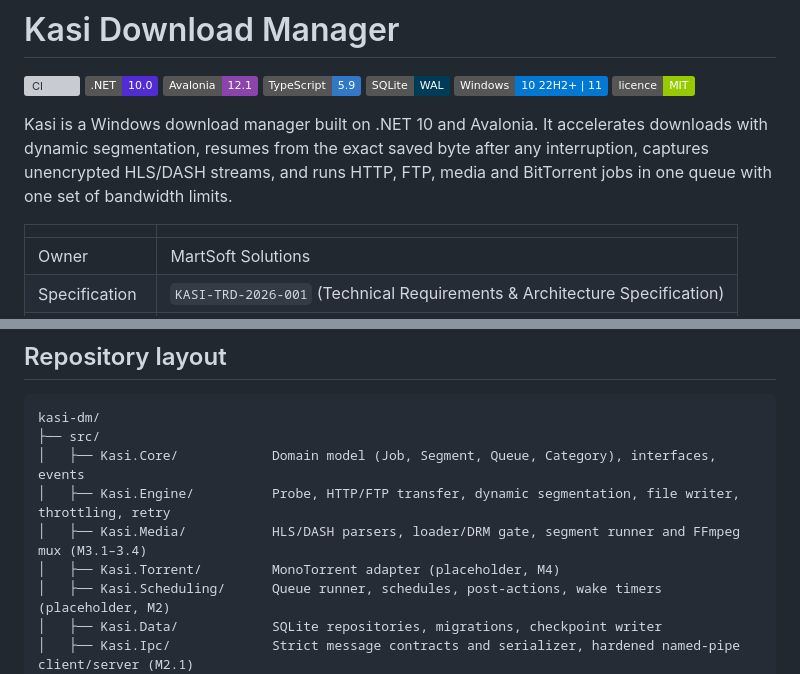
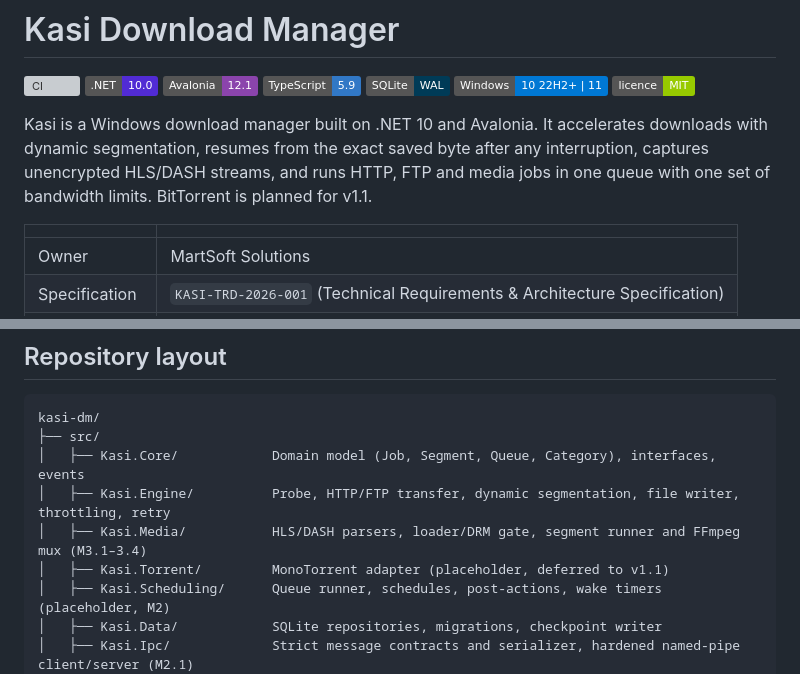
Before and after one commit to emartsoft/kasi-dm, a Markdown page: README.md, 2 parts joined by grey strips. Drawn GitHub-style; badges without logos; grey boxes are pictures that could not be loaded.

```diff
--- a/README.md
+++ b/README.md
@@ -8,7 +8,7 @@
 ![Windows 10 22H2+ and 11](https://img.shields.io/badge/Windows-10%2022H2%2B%20%7C%2011-0078D4)
 [![MIT licence](https://img.shields.io/badge/licence-MIT-green)](LICENSE)
 
-Kasi is a Windows download manager built on .NET 10 and Avalonia. It accelerates downloads with dynamic segmentation, resumes from the exact saved byte after any interruption, captures unencrypted HLS/DASH streams, and runs HTTP, FTP, media and BitTorrent jobs in one queue with one set of bandwidth limits.
+Kasi is a Windows download manager built on .NET 10 and Avalonia. It accelerates downloads with dynamic segmentation, resumes from the exact saved byte after any interruption, captures unencrypted HLS/DASH streams, and runs HTTP, FTP and media jobs in one queue with one set of bandwidth limits. BitTorrent is planned for v1.1.
 
 | | |
 | --- | --- |
@@ -33,7 +33,7 @@ kasi-dm/
 │   ├── Kasi.Core/            Domain model (Job, Segment, Queue, Category), interfaces, events
 │   ├── Kasi.Engine/          Probe, HTTP/FTP transfer, dynamic segmentation, file writer, throttling, retry
 │   ├── Kasi.Media/           HLS/DASH parsers, loader/DRM gate, segment runner and FFmpeg mux (M3.1–3.4)
-│   ├── Kasi.Torrent/         MonoTorrent adapter (placeholder, M4)
+│   ├── Kasi.Torrent/         MonoTorrent adapter (placeholder, deferred to v1.1)
 │   ├── Kasi.Scheduling/      Queue runner, schedules, post-actions, wake timers (placeholder, M2)
 │   ├── Kasi.Data/            SQLite repositories, migrations, checkpoint writer
 │   ├── Kasi.Ipc/             Strict message contracts and serializer, hardened named-pipe client/server (M2.1)
```
Also changed, not shown: CLAUDE.md (+2 -2 lines), plan.md (+16 -14 lines).
